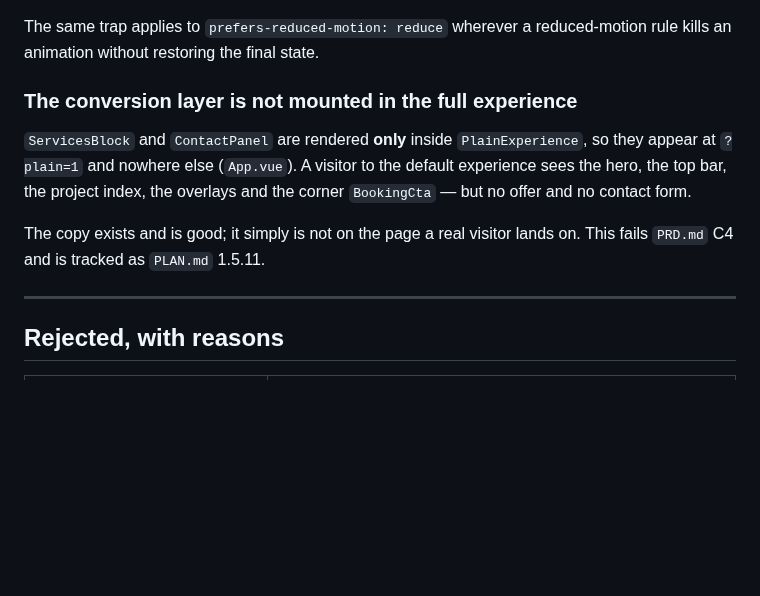
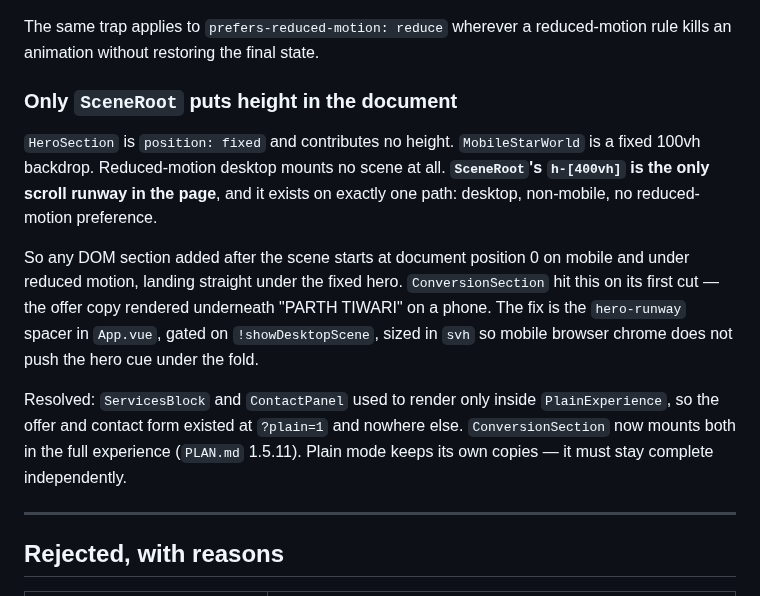
Before and after one commit to parthtiwari-dev/parth-tiwari, a Markdown page: docs/MEMORY.md, the part around the change. Rendered like a GitHub page; blank space fills up the shorter version.

```diff
--- a/docs/MEMORY.md
+++ b/docs/MEMORY.md
@@ -163,11 +163,13 @@ The safe form puts the hidden state inside the keyframes and fills `backwards`,
 
 The same trap applies to `prefers-reduced-motion: reduce` wherever a reduced-motion rule kills an animation without restoring the final state.
 
-### The conversion layer is not mounted in the full experience
+### Only `SceneRoot` puts height in the document
 
-`ServicesBlock` and `ContactPanel` are rendered **only** inside `PlainExperience`, so they appear at `?plain=1` and nowhere else (`App.vue`). A visitor to the default experience sees the hero, the top bar, the project index, the overlays and the corner `BookingCta` — but no offer and no contact form.
+`HeroSection` is `position: fixed` and contributes no height. `MobileStarWorld` is a fixed 100vh backdrop. Reduced-motion desktop mounts no scene at all. **`SceneRoot`'s `h-[400vh]` is the only scroll runway in the page**, and it exists on exactly one path: desktop, non-mobile, no reduced-motion preference.
 
-The copy exists and is good; it simply is not on the page a real visitor lands on. This fails `PRD.md` C4 and is tracked as `PLAN.md` 1.5.11.
+So any DOM section added after the scene starts at document position 0 on mobile and under reduced motion, landing straight under the fixed hero. `ConversionSection` hit this on its first cut — the offer copy rendered underneath "PARTH TIWARI" on a phone. The fix is the `hero-runway` spacer in `App.vue`, gated on `!showDesktopScene`, sized in `svh` so mobile browser chrome does not push the hero cue under the fold.
+
+Resolved: `ServicesBlock` and `ContactPanel` used to render only inside `PlainExperience`, so the offer and contact form existed at `?plain=1` and nowhere else. `ConversionSection` now mounts both in the full experience (`PLAN.md` 1.5.11). Plain mode keeps its own copies — it must stay complete independently.
 
 ---
 
```
Also changed, not shown: CLAUDE.md (+3 -1 lines), docs/PLAN.md (+1 -1 lines).
